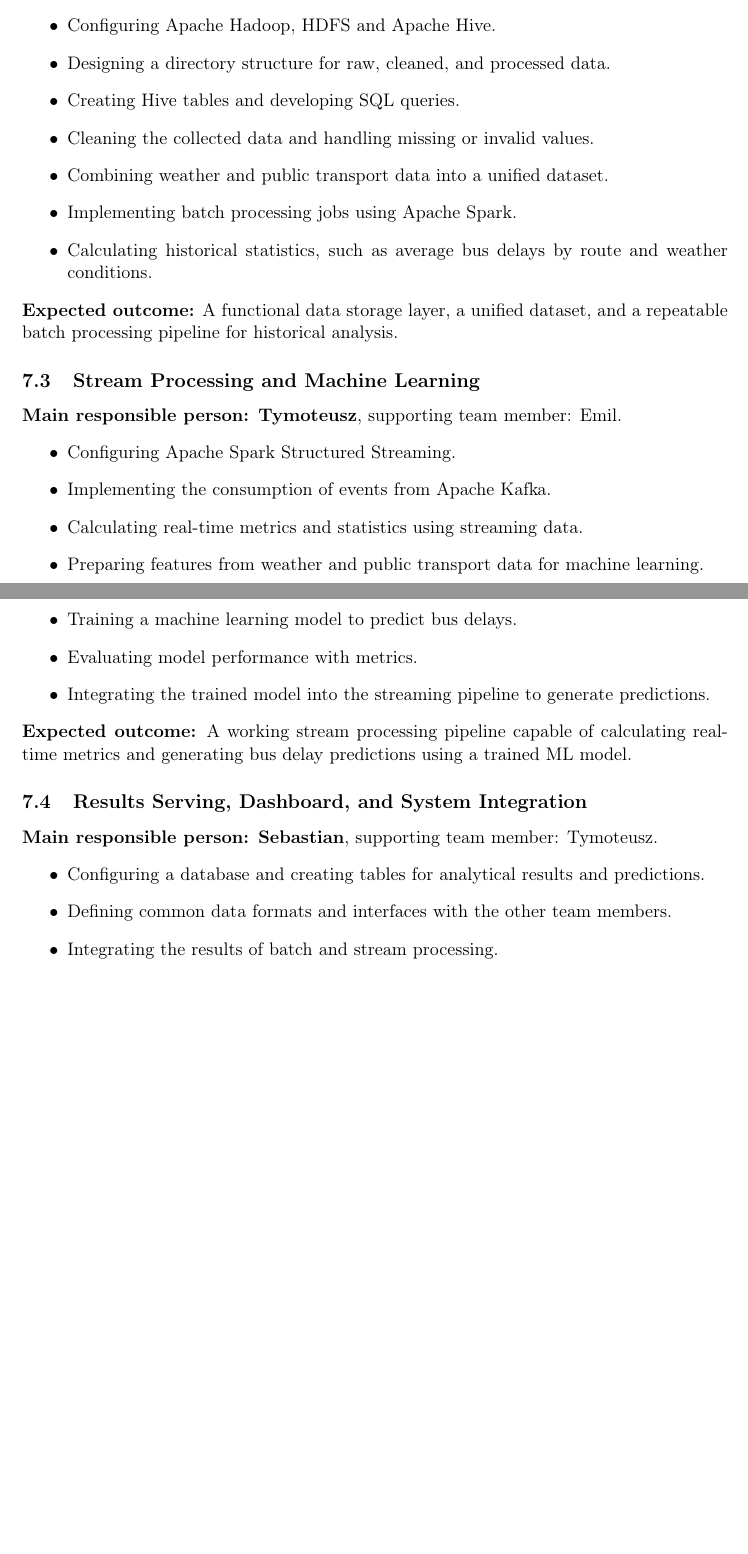
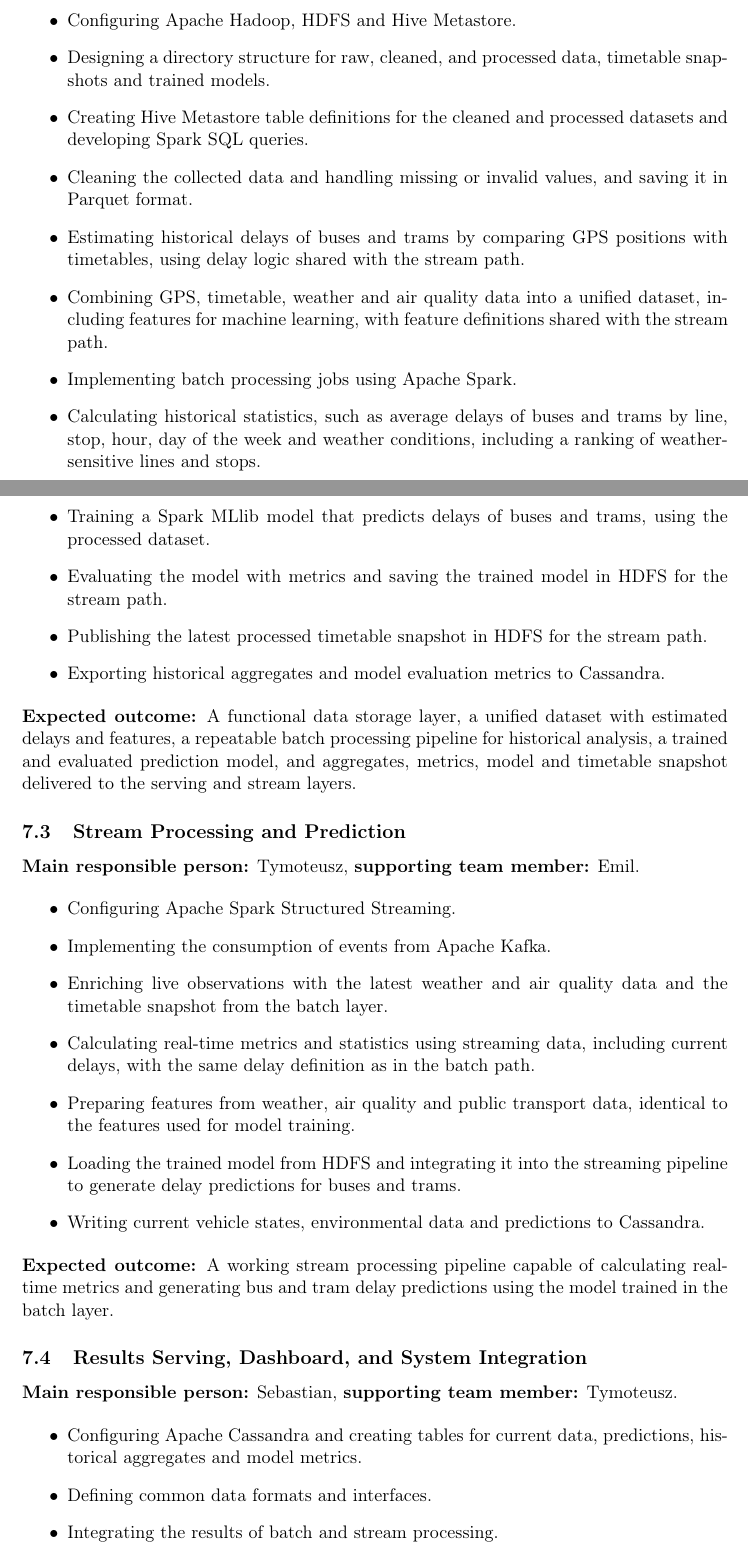
Before and after one commit to tymsoncyferki/big-data-ztm, a LaTeX document (milestone 1/report1.tex): two parts of pages 8 and 9 of 9 before the commit and two parts of pages 8 and 9 of 10 after it, joined at a grey line, cut so that both start at the same text, the shorter picture padded with empty space. Compiled offline with pdfLaTeX.

Commit message:
update division of work

```diff
--- a/milestone 1/report1.tex
+++ b/milestone 1/report1.tex
@@ -384,38 +386,45 @@ The project work is divided among four team members, each responsible for a spec
 
 \subsection{Data Storage and Batch Processing}
 
-\textbf{Main responsible person: Emil}, supporting team member: Michał.
+\textbf{Main responsible person:} Emil, \textbf{supporting team member:} Michał.
+
 \begin{itemize}
-    \item Configuring Apache Hadoop, HDFS and Apache Hive.
-    \item Designing a directory structure for raw, cleaned, and processed data.
-    \item Creating Hive tables and developing SQL queries.
-    \item Cleaning the collected data and handling missing or invalid values.
-    \item Combining weather and public transport data into a unified dataset.
+    \item Configuring Apache Hadoop, HDFS and Hive Metastore.
+    \item Designing a directory structure for raw, cleaned, and processed data, timetable snapshots and trained models.
+    \item Creating Hive Metastore table definitions for the cleaned and processed datasets and developing Spark SQL queries.
+    \item Cleaning the collected data and handling missing or invalid values, and saving it in Parquet format.
+    \item Estimating historical delays of buses and trams by comparing GPS positions with timetables, using delay logic shared with the stream path.
+    \item Combining GPS, timetable, weather and air quality data into a unified dataset, including features for machine learning, with feature definitions shared with the stream path.
     \item Implementing batch processing jobs using Apache Spark.
-    \item Calculating historical statistics, such as average bus delays by route and weather conditions.
+    \item Calculating historical statistics, such as average delays of buses and trams by line, stop, hour, day of the week and weather conditions, including a ranking of weather-sensitive lines and stops.
+    \item Training a Spark MLlib model that predicts delays of buses and trams, using the processed dataset.
+    \item Evaluating the model with metrics and saving the trained model in HDFS for the stream path.
+    \item Publishing the latest processed timetable snapshot in HDFS for the stream path.
+    \item Exporting historical aggregates and model evaluation metrics to Cassandra.
 \end{itemize}
-\textbf{Expected outcome:} A functional data storage layer, a unified dataset, and a repeatable batch processing pipeline for historical analysis.
+\textbf{Expected outcome:} A functional data storage layer, a unified dataset with estimated delays and features, a repeatable batch processing pipeline for historical analysis, a trained and evaluated prediction model, and aggregates, metrics, model and timetable snapshot delivered to the serving and stream layers.
 
-\subsection{Stream Processing and Machine Learning}
+\subsection{Stream Processing and Prediction}
 
-\textbf{Main responsible person: Tymoteusz}, supporting team member: Emil.
+\textbf{Main responsible person:} Tymoteusz, \textbf{supporting team member:} Emil.
+
 \begin{itemize}
     \item Configuring Apache Spark Structured Streaming.
     \item Implementing the consumption of events from Apache Kafka.
-    \item Calculating real-time metrics and statistics using streaming data.
-    \item Preparing features from weather and public transport data for machine learning.
-    \item Training a machine learning model to predict bus delays.
-    \item Evaluating model performance with metrics.
-    \item Integrating the trained model into the streaming pipeline to generate predictions.
+    \item Enriching live observations with the latest weather and air quality data and the timetable snapshot from the batch layer.
+    \item Calculating real-time metrics and statistics using streaming data, including current delays, with the same delay definition as in the batch path.
+    \item Preparing features from weather, air quality and public transport data, identical to the features used for model training.
+    \item Loading the trained model from HDFS and integrating it into the streaming pipeline to generate delay predictions for buses and trams.
+    \item Writing current vehicle states, environmental data and predictions to Cassandra.
 \end{itemize}
-\textbf{Expected outcome:} A working stream processing pipeline capable of calculating real-time metrics and generating bus delay predictions using a trained ML model.
+\textbf{Expected outcome:} A working stream processing pipeline capable of calculating real-time metrics and generating bus and tram delay predictions using the model trained in the batch layer.
 
 \subsection{Results Serving, Dashboard, and System Integration}
 
-\textbf{Main responsible person: Sebastian}, supporting team member: Tymoteusz.
+\textbf{Main responsible person:} Sebastian, \textbf{supporting team member:} Tymoteusz.
+
 \begin{itemize}
-    \item Configuring a database and creating tables for analytical results and predictions.
-    \item Defining common data formats and interfaces with the other team members.
+    \item Configuring Apache Cassandra and creating tables for current data, predictions, historical aggregates and model metrics.
+    \item Defining common data formats and interfaces.
     \item Integrating the results of batch and stream processing.
-    \item Developing an interactive dashboard using Streamlit.
-    \item Visualising weather conditions, bus delays, historical statistics, and machine learning predictions.
+    \item Developing an interactive dashboard using Streamlit, reading data from Cassandra.
```
Also changed, not shown: milestone 1/report1.pdf, milestone 1/report1.tex (13 more changed lines).
